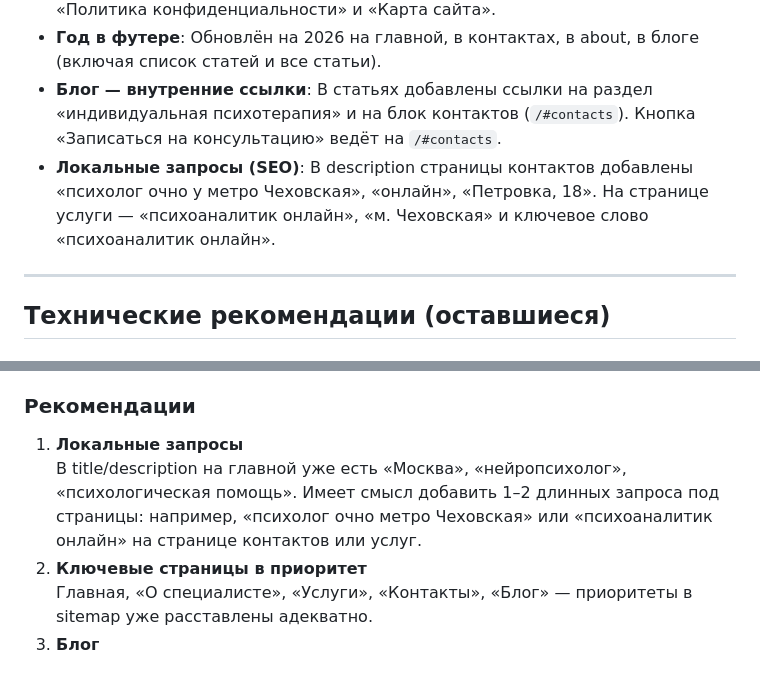
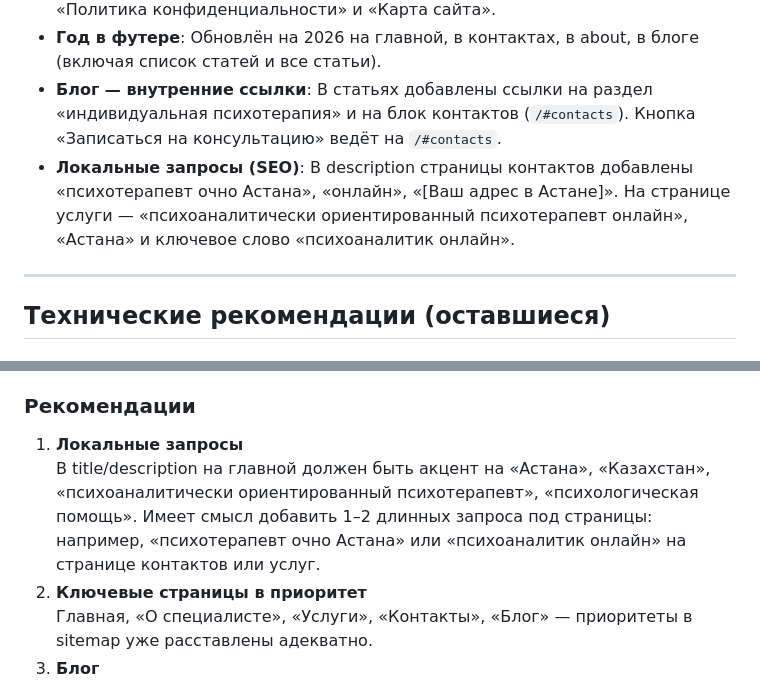
Before and after one commit to averinaleks/lending, a Markdown page: docs/RECOMMENDATIONS.md, 2 parts joined by grey strips. GitHub-like rendering.

Commit message:
Обновлены рекомендации по SEO для сайта психолога, включая изменения в локальных запросах и позиционировании заголовков с акцентом на Астану.

```diff
--- a/docs/RECOMMENDATIONS.md
+++ b/docs/RECOMMENDATIONS.md
@@ -22,7 +22,7 @@
 - **Блок контактов на главной**: Ссылка на `robots.txt` убрана, оставлены только «Политика конфиденциальности» и «Карта сайта».
 - **Год в футере**: Обновлён на 2026 на главной, в контактах, в about, в блоге (включая список статей и все статьи).
 - **Блог — внутренние ссылки**: В статьях добавлены ссылки на раздел «индивидуальная психотерапия» и на блок контактов (`/#contacts`). Кнопка «Записаться на консультацию» ведёт на `/#contacts`.
-- **Локальные запросы (SEO)**: В description страницы контактов добавлены «психолог очно у метро Чеховская», «онлайн», «Петровка, 18». На странице услуги — «психоаналитик онлайн», «м. Чеховская» и ключевое слово «психоаналитик онлайн».
+- **Локальные запросы (SEO)**: В description страницы контактов добавлены «психотерапевт очно Астана», «онлайн», «[Ваш адрес в Астане]». На странице услуги — «психоаналитически ориентированный психотерапевт онлайн», «Астана» и ключевое слово «психоаналитик онлайн».
 
 ---
 
@@ -77,7 +77,7 @@
 
 ### Рекомендации
 1. **Локальные запросы**
-   В title/description на главной уже есть «Москва», «нейропсихолог», «психологическая помощь». Имеет смысл добавить 1–2 длинных запроса под страницы: например, «психолог очно метро Чеховская» или «психоаналитик онлайн» на странице контактов или услуг.
+   В title/description на главной должен быть акцент на «Астана», «Казахстан», «психоаналитически ориентированный психотерапевт», «психологическая помощь». Имеет смысл добавить 1–2 длинных запроса под страницы: например, «психотерапевт очно Астана» или «психоаналитик онлайн» на странице контактов или услуг.
 2. **Ключевые страницы в приоритет**
    Главная, «О специалисте», «Услуги», «Контакты», «Блог» — приоритеты в sitemap уже расставлены адекватно.
 3. **Блог**
```
Also changed, not shown: docs/site-audit-2026-02-22.md (+4 -4 lines).
